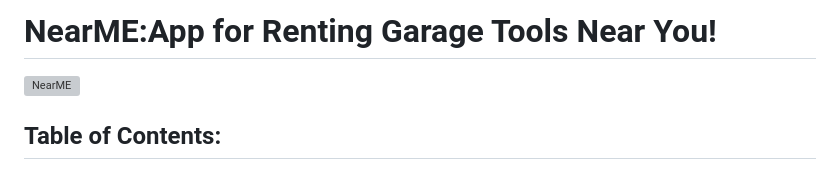
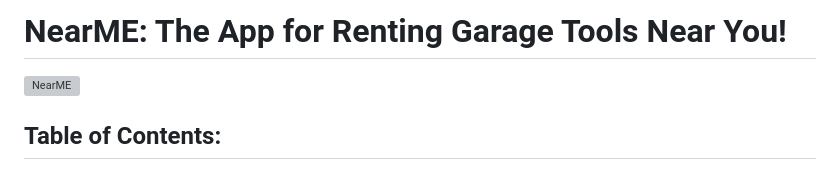
Before and after one commit to BdoAni/NearME, a Markdown page: README.md, the part around the change. GitHub-like rendering; grey boxes are pictures that could not be loaded.

```diff
--- a/README.md
+++ b/README.md
@@ -1,4 +1,5 @@
-# NearME:App for Renting Garage Tools Near You!
+# NearME: The App for Renting Garage Tools Near You!
+
 ![NearME](https://media.giphy.com/media/S1Orhp94IIpLbjLMjy/giphy.gif)
 
 
```
